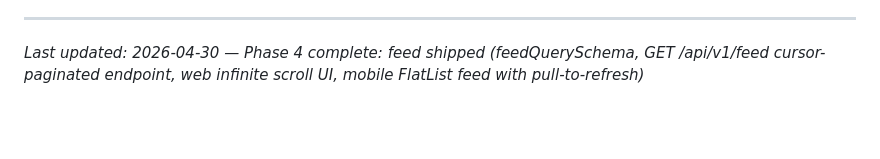
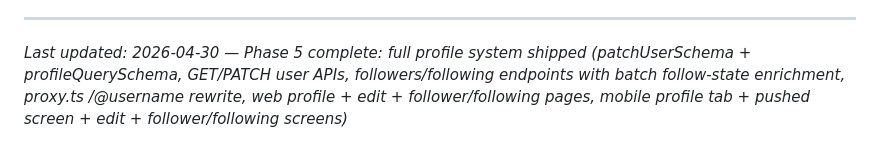
Before and after one commit to sydney-cole/lunchboxd, a Markdown page: .planning/PROJECT.md, the part around the change. Drawn GitHub-style; blank space fills up the shorter version.

Commit message:
docs(phase-05): evolve PROJECT.md after phase completion .planning/PROJECT.md

```diff
--- a/.planning/PROJECT.md
+++ b/.planning/PROJECT.md
@@ -67,4 +67,4 @@ This document evolves at phase transitions and milestone boundaries.
 4. Update Context with current state
 
 ---
-*Last updated: 2026-04-30 — Phase 4 complete: feed shipped (feedQuerySchema, GET /api/v1/feed cursor-paginated endpoint, web infinite scroll UI, mobile FlatList feed with pull-to-refresh)*
+*Last updated: 2026-04-30 — Phase 5 complete: full profile system shipped (patchUserSchema + profileQuerySchema, GET/PATCH user APIs, followers/following endpoints with batch follow-state enrichment, proxy.ts /@username rewrite, web profile + edit + follower/following pages, mobile profile tab + pushed screen + edit + follower/following screens)*
```
